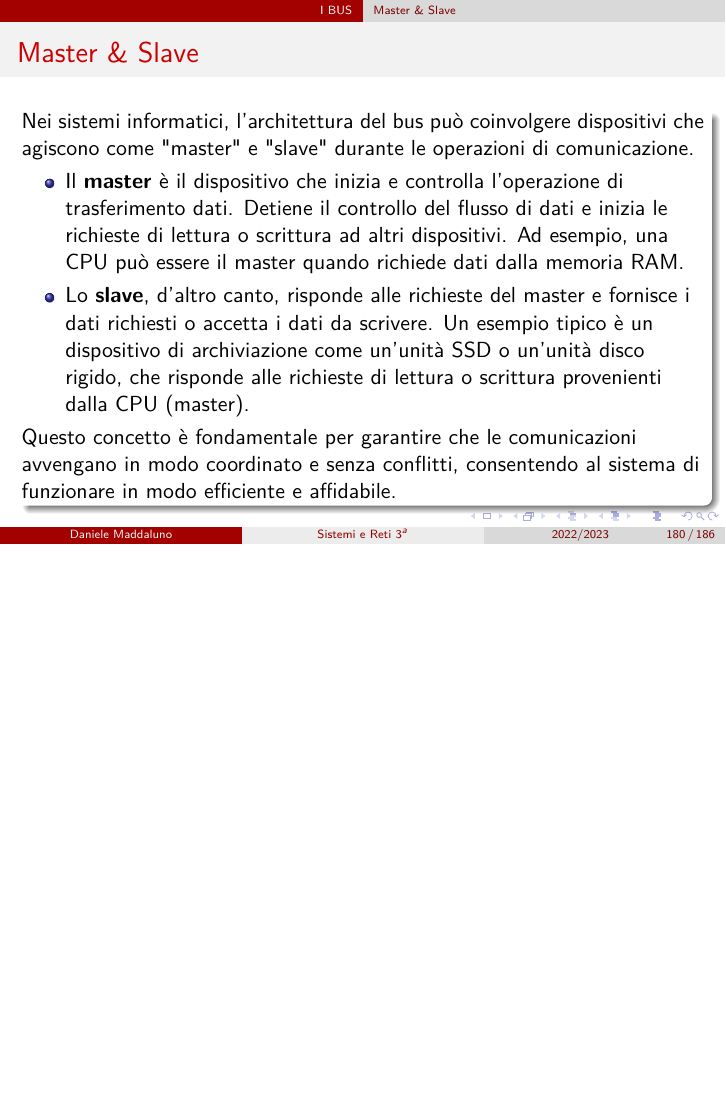
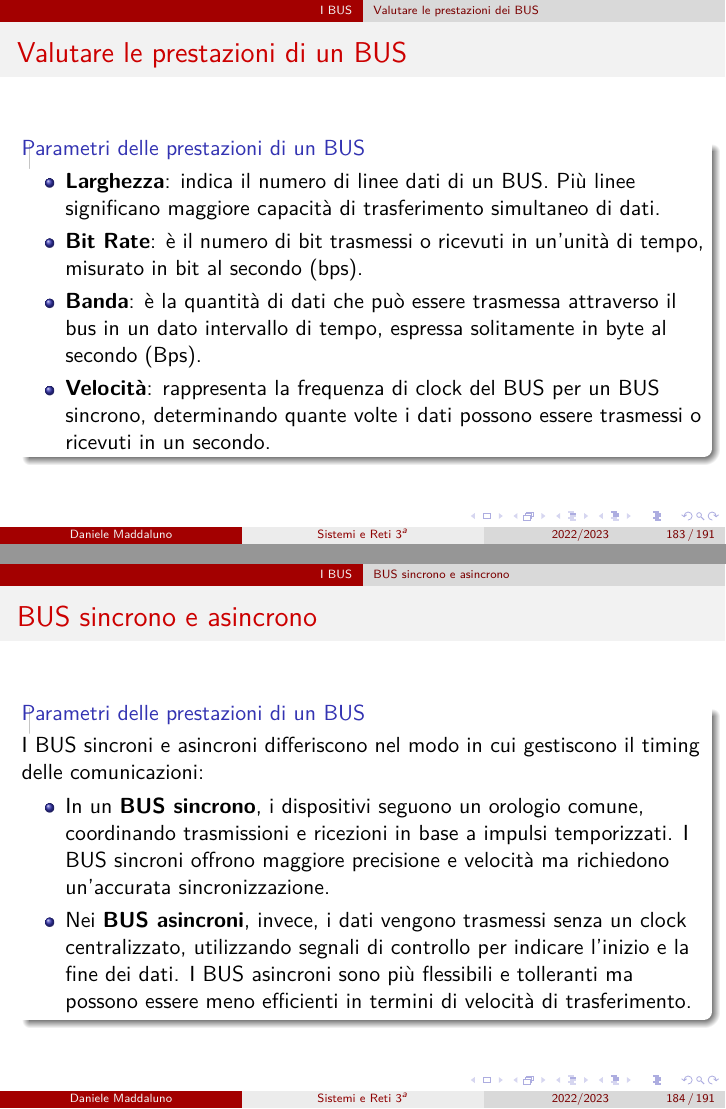
Before and after one commit to danielemaddaluno/school-sistemi3, LaTeX slides (slides/presentation.tex, which reads slides/6_bus.tex): page 241 of 247 before the commit and pages 244 and 245 of 252 after it, the two joined at a grey line, the shorter picture padded with empty space. Compiled offline with pdfLaTeX.

Commit message:
Synch Asynch BUS

```diff
--- a/slides/6_bus.tex
+++ b/slides/6_bus.tex
@@ -78,26 +120,76 @@
+\subsection[Aumentare le prestazioni dei BUS]{Aumentare le prestazioni dei BUS}
+\begin{frame}
+	\frametitle{Aumentare le prestazioni dei BUS}
+
+	\begin{block}{}
+		Per migliorare le prestazioni di un BUS, vengono utilizzate diverse tecniche di progettazione e ottimizzazione. Alcune di queste includono:
+		\begin{itemize}
+			\item \textbf{Aumento della larghezza del bus}: incrementare il numero di linee dei bus consente di trasferire più dati contemporaneamente, accelerando il trasferimento di informazioni tra i dispositivi collegati.
+			\item \textbf{Aumento della velocità di clock}: aumentare la frequenza di clock del bus consente di aumentare la velocità di trasferimento dei dati. Tuttavia, ciò può portare a problemi di interferenza elettronica e consumo energetico più elevato.
+			\item \textbf{Caching}: l'utilizzo di cache può ridurre la necessità di trasferimenti frequenti tra la CPU e la memoria principale. Le cache sono memorie veloci e di piccole dimensioni che conservano copie dei dati più utilizzati dalla CPU.
+		\end{itemize}
+
+	\end{block}
+
+\end{frame}
+
+
+\begin{frame}
+	\frametitle{Aumentare le prestazioni dei BUS: larghezza del BUS}
 
 	\begin{figure}[!htbp]
 		\centering
 		\includegraphics[width=0.715\linewidth]{images/6_bus/bus_size.pdf}
-		\caption{per il computer, ogni lettera dell'alfabeto è una diversa combinazione di otto 1 e 0 (in una codifica ASCII ad esempio). Ad esempio, la lettera D è 01000100 e la lettera E è 01000101. La figura dimostra che aumentando le dimensioni del BUS aumentano notevolmente le prestazioni di un computer, in modo simile a come l'aumento del numero di corsie di un'autostrada ne riduce la congestione.}
+		\caption{per il computer, ogni lettera dell'alfabeto è una diversa combinazione di otto 1 e 0 (in una codifica ASCII ad esempio). Ad esempio, la lettera D è 01000100 e la lettera E è 01000101. La figura dimostra che \underline{aumentando} la \textbf{larghezza del BUS} \underline{aumentano} notevolmente \textbf{le prestazioni} di un computer, in modo simile a come l'aumento del numero di corsie di un'autostrada ne riduce la congestione.}
 %		\label{}
 	\end{figure}
 \end{frame}
 
 
 
-\subsection[Master \& Slave]{Master \& Slave}
+\subsection[Valutare le prestazioni dei BUS]{Valutare le prestazioni dei BUS}
 \begin{frame}
-	\frametitle{Master \& Slave}
+	\frametitle{Valutare le prestazioni di un BUS}
 
-	\begin{block}{}
-		Nei sistemi informatici, l'architettura del bus può coinvolgere dispositivi che agiscono come "master" e "slave" durante le operazioni di comunicazione.
+	\begin{block}{Parametri delle prestazioni di un BUS}
 		\begin{itemize}
-			\item Il \textbf{master} è il dispositivo che inizia e controlla l'operazione di trasferimento dati. Detiene il controllo del flusso di dati e inizia le richieste di lettura o scrittura ad altri dispositivi. Ad esempio, una CPU può essere il master quando richiede dati dalla memoria RAM.
-			\item Lo \textbf{slave}, d'altro canto, risponde alle richieste del master e fornisce i dati richiesti o accetta i dati da scrivere. Un esempio tipico è un dispositivo di archiviazione come un'unità SSD o un'unità disco rigido, che risponde alle richieste di lettura o scrittura provenienti dalla CPU (master).
+			\item \textbf{Larghezza}: indica il numero di linee dati di un BUS. Più linee significano maggiore capacità di trasferimento simultaneo di dati.
+			\item \textbf{Bit Rate}: è il numero di bit trasmessi o ricevuti in un'unità di tempo, misurato in bit al secondo (bps).
+			\item \textbf{Banda}: è la quantità di dati che può essere trasmessa attraverso il bus in un dato intervallo di tempo, espressa solitamente in byte al secondo (Bps).
+			\item \textbf{Velocità}: rappresenta la frequenza di clock del BUS per un BUS sincrono, determinando quante volte i dati possono essere trasmessi o ricevuti in un secondo.
 		\end{itemize}
-		Questo concetto è fondamentale per garantire che le comunicazioni avvengano in modo coordinato e senza conflitti, consentendo al sistema di funzionare in modo efficiente e affidabile.
 
 	\end{block}
 
 \end{frame}
+
+
+\subsection[BUS sincrono e asincrono]{BUS sincrono e asincrono}
+\begin{frame}
+	\frametitle{BUS sincrono e asincrono}
+
+	\begin{block}{Parametri delle prestazioni di un BUS}
+		I BUS sincroni e asincroni differiscono nel modo in cui gestiscono il timing delle comunicazioni:
+		\begin{itemize}
+			\item In un \textbf{BUS sincrono}, i dispositivi seguono un orologio comune, coordinando trasmissioni e ricezioni in base a impulsi temporizzati.
+				I BUS sincroni offrono maggiore precisione e velocità ma richiedono un'accurata sincronizzazione.
+			\item Nei \textbf{BUS asincroni}, invece, i dati vengono trasmessi senza un clock centralizzato, utilizzando segnali di controllo per indicare l'inizio e la fine dei dati. I BUS asincroni sono più flessibili e tolleranti ma possono essere meno efficienti in termini di velocità di trasferimento.
+		\end{itemize}
+
+	\end{block}
+
+\end{frame}
+
+% TODO aggiungere esercizi sul BUS sincrono e asincrono
+
+
+\subsection[L'arbitraggio]{L'arbitraggio}
+\begin{frame}
+	\frametitle{L'arbitraggio}
+
+	\begin{block}{L'arbitraggio di un BUS}
+
+
+	\end{block}
+
+\end{frame}
```
Also changed, not shown: slides/6_bus.tex (44 more changed lines).
